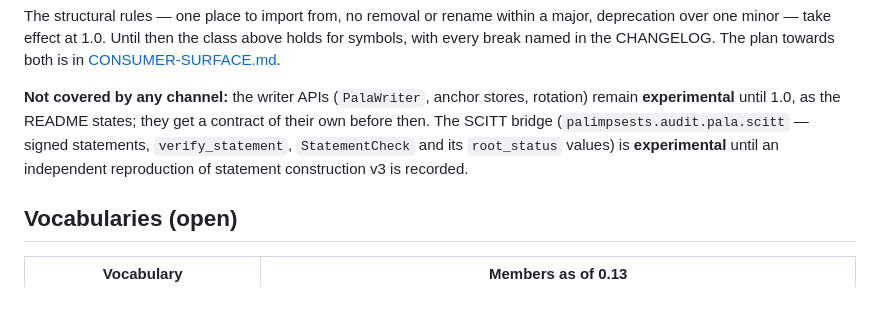
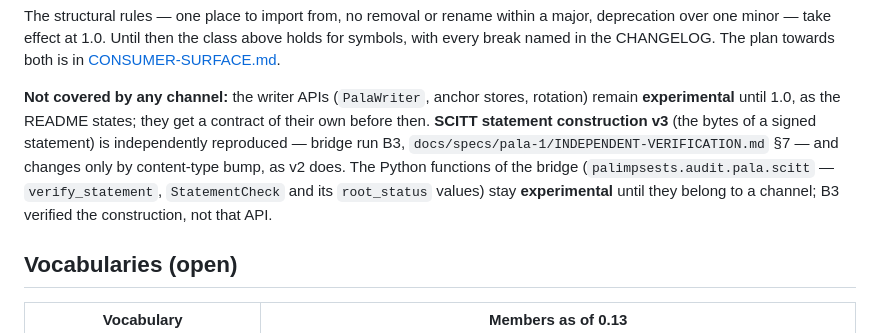
Before and after one commit to Assault-Consulting/Palimpsests, a Markdown page: docs/INTEGRATION-SURFACE.md, the part around the change. Drawn GitHub-style; blank space fills up the shorter version.

Commit message:
docs(integration-surface): statement construction v3 independently reproduced (B3); the bridge's Python API stays experimental

```diff
--- a/docs/INTEGRATION-SURFACE.md
+++ b/docs/INTEGRATION-SURFACE.md
@@ -63,10 +63,13 @@ CHANGELOG. The plan towards both is in
 
 **Not covered by any channel:** the writer APIs (`PalaWriter`, anchor
 stores, rotation) remain **experimental** until 1.0, as the README states;
-they get a contract of their own before then. The SCITT bridge
-(`palimpsests.audit.pala.scitt` — signed statements, `verify_statement`,
-`StatementCheck` and its `root_status` values) is **experimental** until an
-independent reproduction of statement construction v3 is recorded.
+they get a contract of their own before then. **SCITT statement
+construction v3** (the bytes of a signed statement) is independently
+reproduced — bridge run B3, `docs/specs/pala-1/INDEPENDENT-VERIFICATION.md`
+§7 — and changes only by content-type bump, as v2 does. The Python functions of the
+bridge (`palimpsests.audit.pala.scitt` — `verify_statement`,
+`StatementCheck` and its `root_status` values) stay **experimental** until
+they belong to a channel; B3 verified the construction, not that API.
 
 ## Vocabularies (open)
 
```
